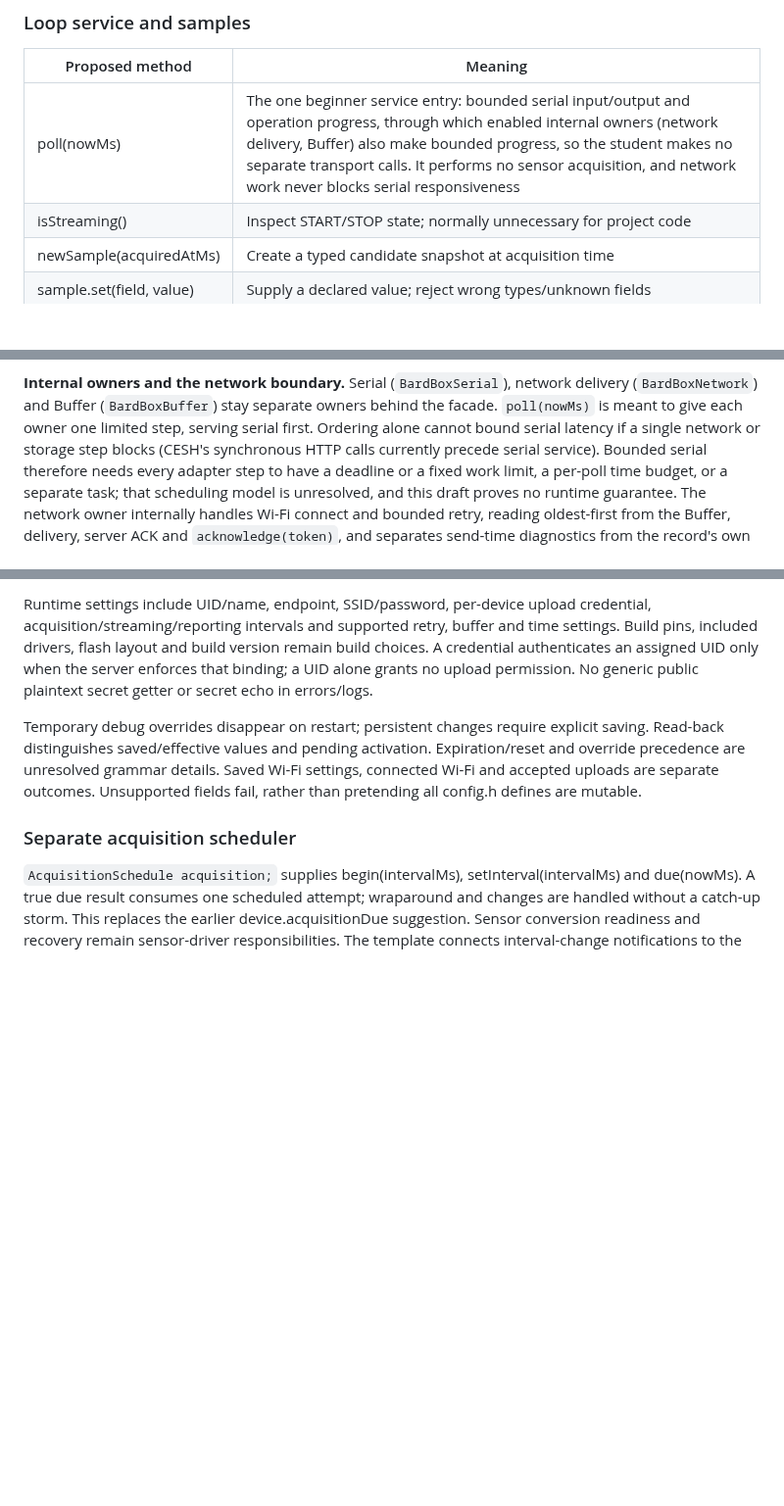
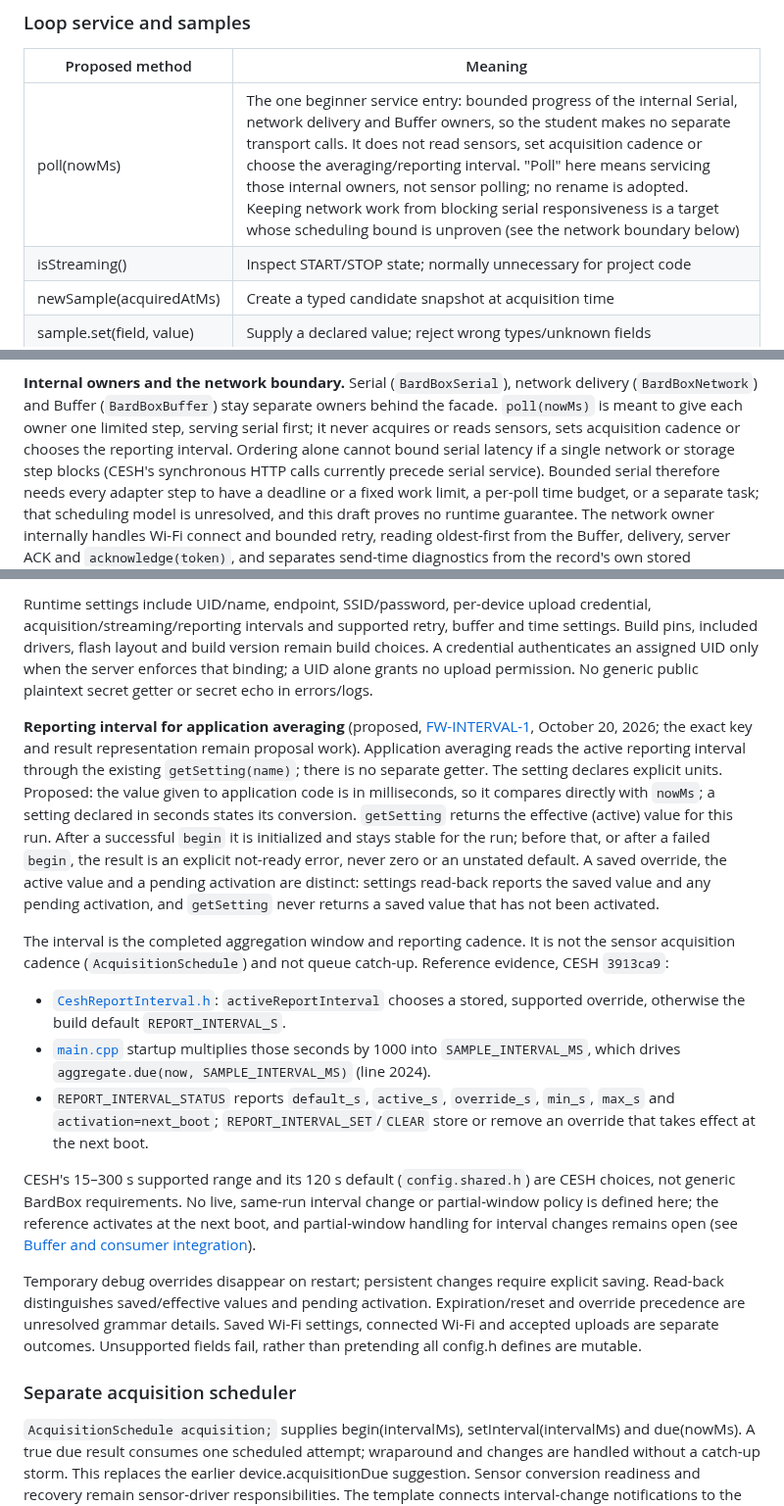
Before and after one commit to bardphysicslab/bardbox, a Markdown page: docs/firmware-base-and-serial-api.md, 3 parts joined by grey strips. Shown at 98% size. GitHub-like rendering; blank space fills up the shorter version.

Commit message:
Expose active reporting interval via getSetting; clarify poll (FW-INTERVAL-1)
Application averaging reads the active reporting interval through the
existing proposed getSetting(name), with explicit units, a stable value
after successful begin, and saved override, active value and pending
activation kept distinct. CESH 3913ca9 evidence (override else build
default, seconds to ms at startup, next-boot activation; 15-300 s and
120 s are CESH-specific). No live-change or partial-window policy. poll
services only internal Serial/network/Buffer owners; no rename adopted;
scheduling bound unproven. BB-005 gains a pointer. Docs only.

Co-Authored-By: Claude Opus 5.5 <noreply@anthropic.com>

```diff
--- a/docs/firmware-base-and-serial-api.md
+++ b/docs/firmware-base-and-serial-api.md
@@ -136,7 +136,7 @@ Sensorless startup is valid and cannot manufacture a zero-valued measurement.
 
 | Proposed method | Meaning |
 | --- | --- |
-| poll(nowMs) | The one beginner service entry: bounded serial input/output and operation progress, through which enabled internal owners (network delivery, Buffer) also make bounded progress, so the student makes no separate transport calls. It performs no sensor acquisition, and network work never blocks serial responsiveness |
+| poll(nowMs) | The one beginner service entry: bounded progress of the internal Serial, network delivery and Buffer owners, so the student makes no separate transport calls. It does not read sensors, set acquisition cadence or choose the averaging/reporting interval. "Poll" here means servicing those internal owners, not sensor polling; no rename is adopted. Keeping network work from blocking serial responsiveness is a target whose scheduling bound is unproven (see the network boundary below) |
 | isStreaming() | Inspect START/STOP state; normally unnecessary for project code |
 | newSample(acquiredAtMs) | Create a typed candidate snapshot at acquisition time |
 | sample.set(field, value) | Supply a declared value; reject wrong types/unknown fields |
@@ -247,7 +247,8 @@ Buffer servicing calls.
 **Internal owners and the network boundary.** Serial (`BardBoxSerial`), network
 delivery (`BardBoxNetwork`) and Buffer (`BardBoxBuffer`) stay separate owners
 behind the facade. `poll(nowMs)` is meant to give each owner one limited step,
-serving serial first. Ordering alone cannot bound serial latency if a single
+serving serial first; it never acquires or reads sensors, sets acquisition
+cadence or chooses the reporting interval. Ordering alone cannot bound serial latency if a single
 network or storage step blocks (CESH's synchronous HTTP calls currently precede
 serial service). Bounded serial therefore needs every adapter step to have a
 deadline or a fixed work limit, a per-poll time budget, or a separate task; that
@@ -326,6 +327,40 @@ buffer and time settings. Build pins, included drivers, flash layout and build
 version remain build choices. A credential authenticates an assigned UID only
 when the server enforces that binding; a UID alone grants no upload permission.
 No generic public plaintext secret getter or secret echo in errors/logs.
+
+**Reporting interval for application averaging** (proposed,
+[FW-INTERVAL-1](https://github.com/bardphysicslab/bardbox/issues/31#issuecomment-6290622655), October 20, 2026; the exact key and result representation
+remain proposal work). Application averaging reads the active reporting interval
+through the existing `getSetting(name)`; there is no separate getter. The
+setting declares explicit units. Proposed: the value given to application code
+is in milliseconds, so it compares directly with `nowMs`; a setting declared in
+seconds states its conversion. `getSetting` returns the effective (active)
+value for this run. After a successful `begin` it is initialized and stays
+stable for the run; before that, or after a failed `begin`, the result is an
+explicit not-ready error, never zero or an unstated default. A saved override,
+the active value and a pending activation are distinct: settings read-back
+reports the saved value and any pending activation, and `getSetting` never
+returns a saved value that has not been activated.
+
+The interval is the completed aggregation window and reporting cadence. It is
+not the sensor acquisition cadence (`AcquisitionSchedule`) and not queue
+catch-up. Reference evidence, CESH `3913ca9`:
+
+- [`CeshReportInterval.h`](https://github.com/bardphysicslab/cesh-air-monitor/blob/3913ca9f6837c252f1e73494bf7466c1f66eb765/software/firmware/esp32-air-node/src/CeshReportInterval.h): `activeReportInterval`
+  chooses a stored, supported override, otherwise the build default
+  `REPORT_INTERVAL_S`.
+- [`main.cpp`](https://github.com/bardphysicslab/cesh-air-monitor/blob/3913ca9f6837c252f1e73494bf7466c1f66eb765/software/firmware/esp32-air-node/src/main.cpp#L3125-L3129) startup multiplies those seconds by
+  1000 into `SAMPLE_INTERVAL_MS`, which drives `aggregate.due(now,
+  SAMPLE_INTERVAL_MS)` (line 2024).
+- `REPORT_INTERVAL_STATUS` reports `default_s`, `active_s`, `override_s`,
+  `min_s`, `max_s` and `activation=next_boot`; `REPORT_INTERVAL_SET`/`CLEAR`
+  store or remove an override that takes effect at the next boot.
+
+CESH's 15–300 s supported range and its 120 s default (`config.shared.h`) are
+CESH choices, not generic BardBox requirements. No live, same-run interval
+change or partial-window policy is defined here; the reference activates at the
+next boot, and partial-window handling for interval changes remains open (see
+[Buffer and consumer integration](#buffer-and-consumer-integration)).
 
 Temporary debug overrides disappear on restart; persistent changes require
 explicit saving. Read-back distinguishes saved/effective values and pending
```
Also changed, not shown: docs/DECISIONS.md (+1 -1 lines).
